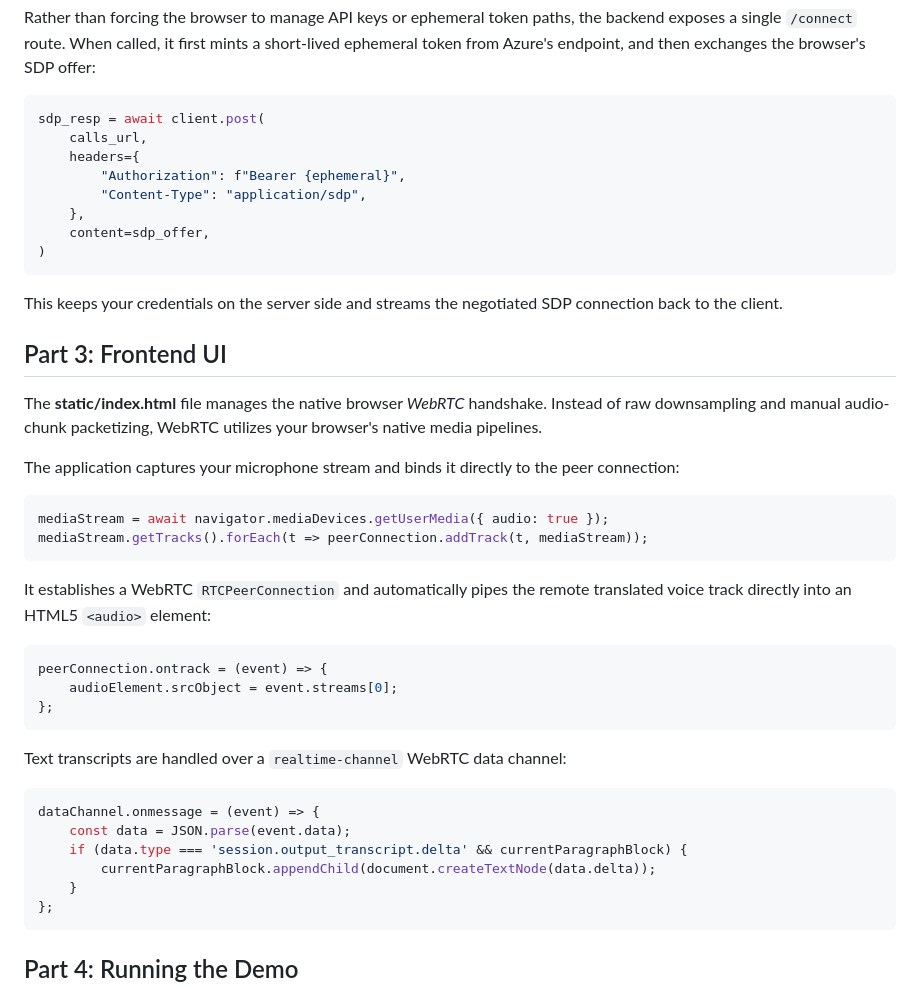
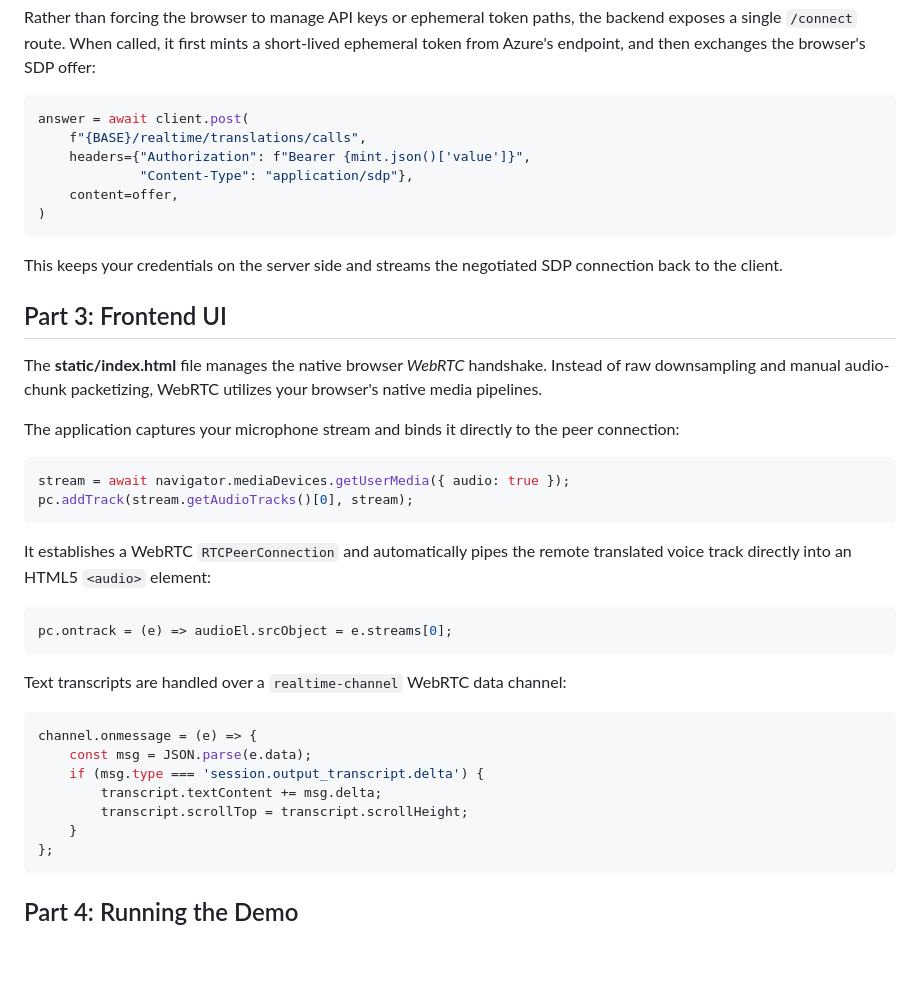
Before and after one commit to LazaUK/AIFoundry-GPTRealtimeTranslate-WebRTC, a Markdown page: README.md, the part around the change. Rendered like a GitHub page; blank space fills up the shorter version.

````diff
--- a/README.md
+++ b/README.md
@@ -58,13 +58,11 @@ token_provider = get_bearer_token_provider(
 Rather than forcing the browser to manage API keys or ephemeral token paths, the backend exposes a single `/connect` route. When called, it first mints a short-lived ephemeral token from Azure's endpoint, and then exchanges the browser's SDP offer:
 
 ``` Python
-sdp_resp = await client.post(
-    calls_url,
-    headers={
-        "Authorization": f"Bearer {ephemeral}",
-        "Content-Type": "application/sdp",
-    },
-    content=sdp_offer,
+answer = await client.post(
+    f"{BASE}/realtime/translations/calls",
+    headers={"Authorization": f"Bearer {mint.json()['value']}",
+             "Content-Type": "application/sdp"},
+    content=offer,
 )
 ```
 
@@ -75,26 +73,25 @@ The **static/index.html** file manages the native browser *WebRTC* handshake. In
 
 The application captures your microphone stream and binds it directly to the peer connection:
 
-``` Python
-mediaStream = await navigator.mediaDevices.getUserMedia({ audio: true });
-mediaStream.getTracks().forEach(t => peerConnection.addTrack(t, mediaStream));
+``` JavaScript
+stream = await navigator.mediaDevices.getUserMedia({ audio: true });
+pc.addTrack(stream.getAudioTracks()[0], stream);
 ```
 
 It establishes a WebRTC `RTCPeerConnection` and automatically pipes the remote translated voice track directly into an HTML5 `<audio>` element:
 
-``` Python
-peerConnection.ontrack = (event) => {
-    audioElement.srcObject = event.streams[0];
-};
+``` JavaScript
+pc.ontrack = (e) => audioEl.srcObject = e.streams[0];
 ```
 
 Text transcripts are handled over a `realtime-channel` WebRTC data channel:
 
-``` Python
-dataChannel.onmessage = (event) => {
-    const data = JSON.parse(event.data);
-    if (data.type === 'session.output_transcript.delta' && currentParagraphBlock) {
-        currentParagraphBlock.appendChild(document.createTextNode(data.delta));
+``` JavaScript
+channel.onmessage = (e) => {
+    const msg = JSON.parse(e.data);
+    if (msg.type === 'session.output_transcript.delta') {
+        transcript.textContent += msg.delta;
+        transcript.scrollTop = transcript.scrollHeight;
     }
 };
 ```
````
